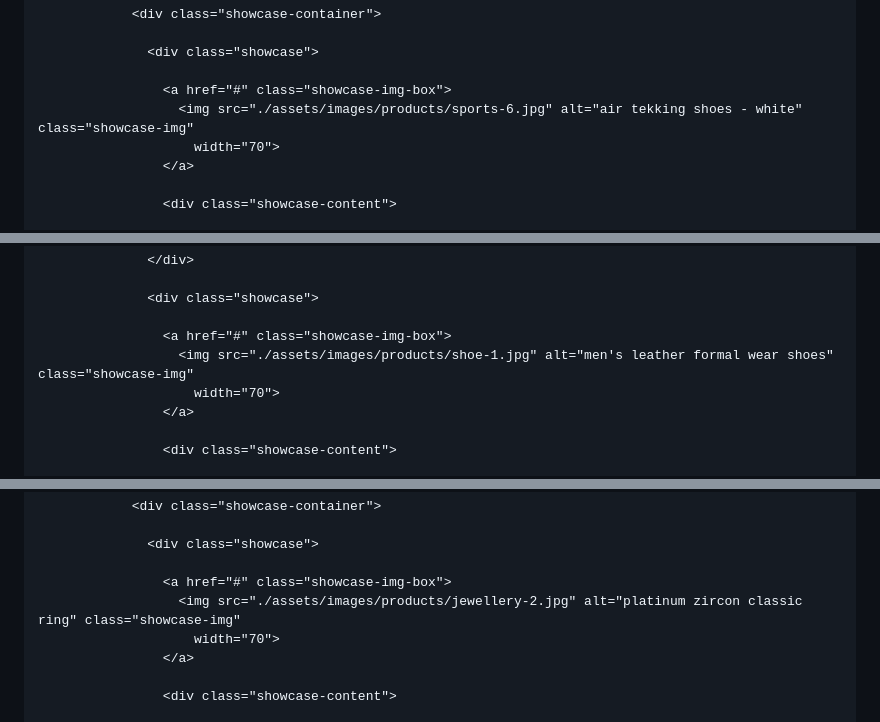
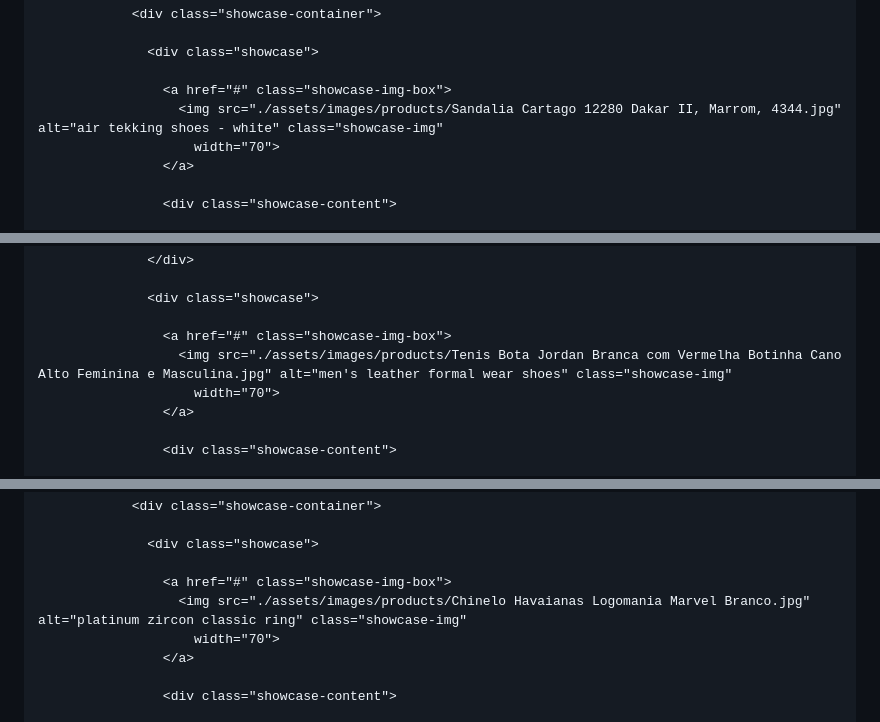
Before and after one commit to Pedro1dog/Meus-calcados, a Markdown page: README.md, 3 parts joined by grey strips. GitHub-like rendering.

```diff
--- a/README.md
+++ b/README.md
@@ -1863,7 +1863,7 @@
                   <div class="showcase">
 
                     <a href="#" class="showcase-img-box">
-                      <img src="./assets/images/products/sports-6.jpg" alt="air tekking shoes - white" class="showcase-img"
+                      <img src="./assets/images/products/Sandalia Cartago 12280 Dakar II, Marrom, 4344.jpg" alt="air tekking shoes - white" class="showcase-img"
                         width="70">
                     </a>
 
@@ -1910,7 +1910,7 @@
                   <div class="showcase">
 
                     <a href="#" class="showcase-img-box">
-                      <img src="./assets/images/products/shoe-1.jpg" alt="men's leather formal wear shoes" class="showcase-img"
+                      <img src="./assets/images/products/Tenis Bota Jordan Branca com Vermelha Botinha Cano Alto Feminina e Masculina.jpg" alt="men's leather formal wear shoes" class="showcase-img"
                         width="70">
                     </a>
 
@@ -2071,7 +2071,7 @@
                   <div class="showcase">
 
                     <a href="#" class="showcase-img-box">
-                      <img src="./assets/images/products/jewellery-2.jpg" alt="platinum zircon classic ring" class="showcase-img"
+                      <img src="./assets/images/products/Chinelo Havaianas Logomania Marvel Branco.jpg" alt="platinum zircon classic ring" class="showcase-img"
                         width="70">
                     </a>
 
```
Also changed, not shown: other parts of README.md (+7 -7 lines).
